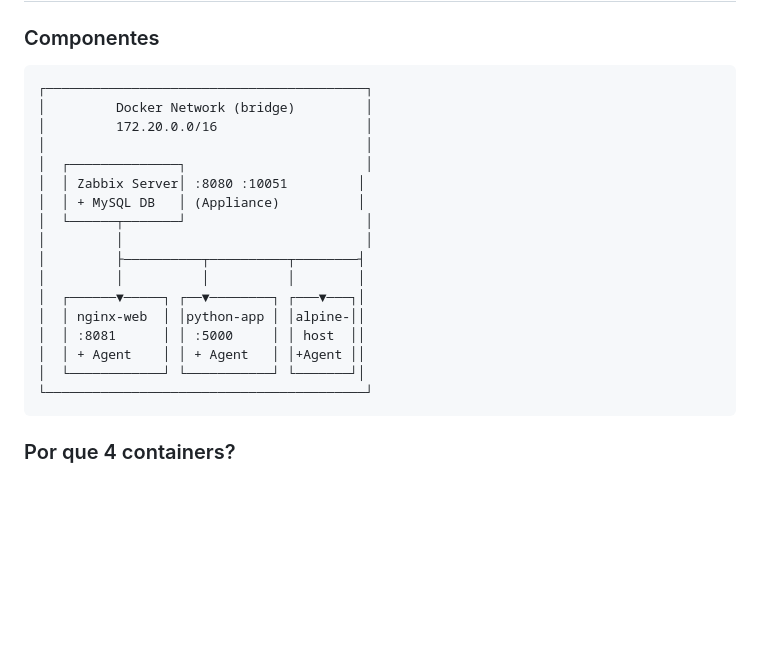
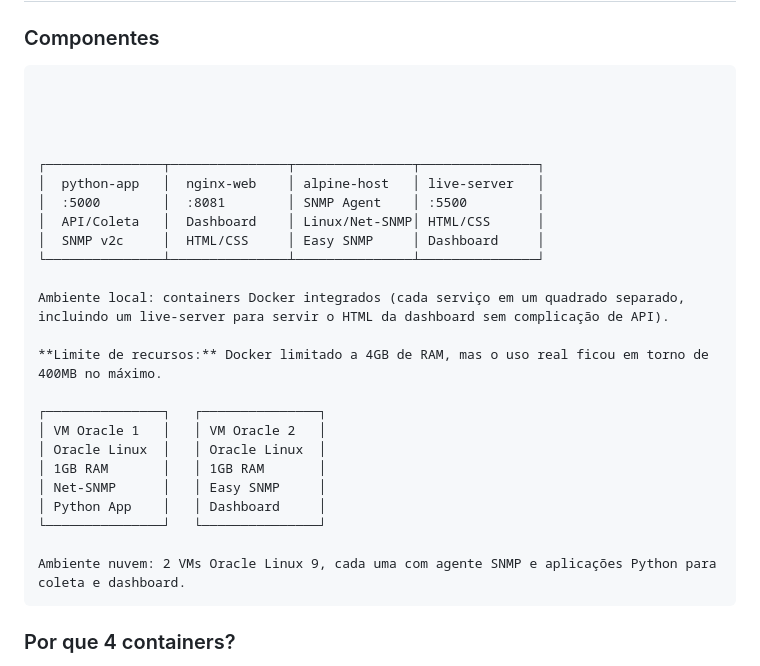
Before and after one commit to J0aoD3v/FCAPS-Redes, a Markdown page: docs/ROTEIRO-APRESENTACAO.md, the part around the change. Rendered like a GitHub page; blank space fills up the shorter version.

Commit message:
`Updated ROTEO-APRESENTACAO.md to reflect changes in Docker network and environment setup`

````diff
--- a/docs/ROTEIRO-APRESENTACAO.md
+++ b/docs/ROTEIRO-APRESENTACAO.md
@@ -99,23 +99,30 @@ Essas métricas incluem: CPU, memória, processos, uptime, status de interfaces,
 ### Componentes
 
 ```
-┌─────────────────────────────────────────┐
-│         Docker Network (bridge)         │
-│         172.20.0.0/16                   │
-│                                         │
-│  ┌──────────────┐                       │
-│  │ Zabbix Server│ :8080 :10051         │
-│  │ + MySQL DB   │ (Appliance)          │
-│  └──────┬───────┘                       │
-│         │                               │
-│         ├──────────┬──────────┬────────┤
-│         │          │          │        │
-│  ┌──────▼─────┐ ┌──▼────────┐ ┌───▼───┐│
-│  │ nginx-web  │ │python-app │ │alpine-││
-│  │ :8081      │ │ :5000     │ │ host  ││
-│  │ + Agent    │ │ + Agent   │ │+Agent ││
-│  └────────────┘ └───────────┘ └───────┘│
-└─────────────────────────────────────────┘
+
+
+
+
+┌───────────────┬───────────────┬───────────────┬───────────────┐
+│  python-app   │  nginx-web    │ alpine-host   │ live-server   │
+│  :5000        │  :8081        │ SNMP Agent    │ :5500         │
+│  API/Coleta   │  Dashboard    │ Linux/Net-SNMP│ HTML/CSS      │
+│  SNMP v2c     │  HTML/CSS     │ Easy SNMP     │ Dashboard     │
+└───────────────┴───────────────┴───────────────┴───────────────┘
+
+Ambiente local: containers Docker integrados (cada serviço em um quadrado separado, incluindo um live-server para servir o HTML da dashboard sem complicação de API).
+
+**Limite de recursos:** Docker limitado a 4GB de RAM, mas o uso real ficou em torno de 400MB no máximo.
+
+┌───────────────┐   ┌───────────────┐
+│ VM Oracle 1   │   │ VM Oracle 2   │
+│ Oracle Linux  │   │ Oracle Linux  │
+│ 1GB RAM       │   │ 1GB RAM       │
+│ Net-SNMP      │   │ Easy SNMP     │
+│ Python App    │   │ Dashboard     │
+└───────────────┘   └───────────────┘
+
+Ambiente nuvem: 2 VMs Oracle Linux 9, cada uma com agente SNMP e aplicações Python para coleta e dashboard.
 ```
 
 ### Por que 4 containers?
````
